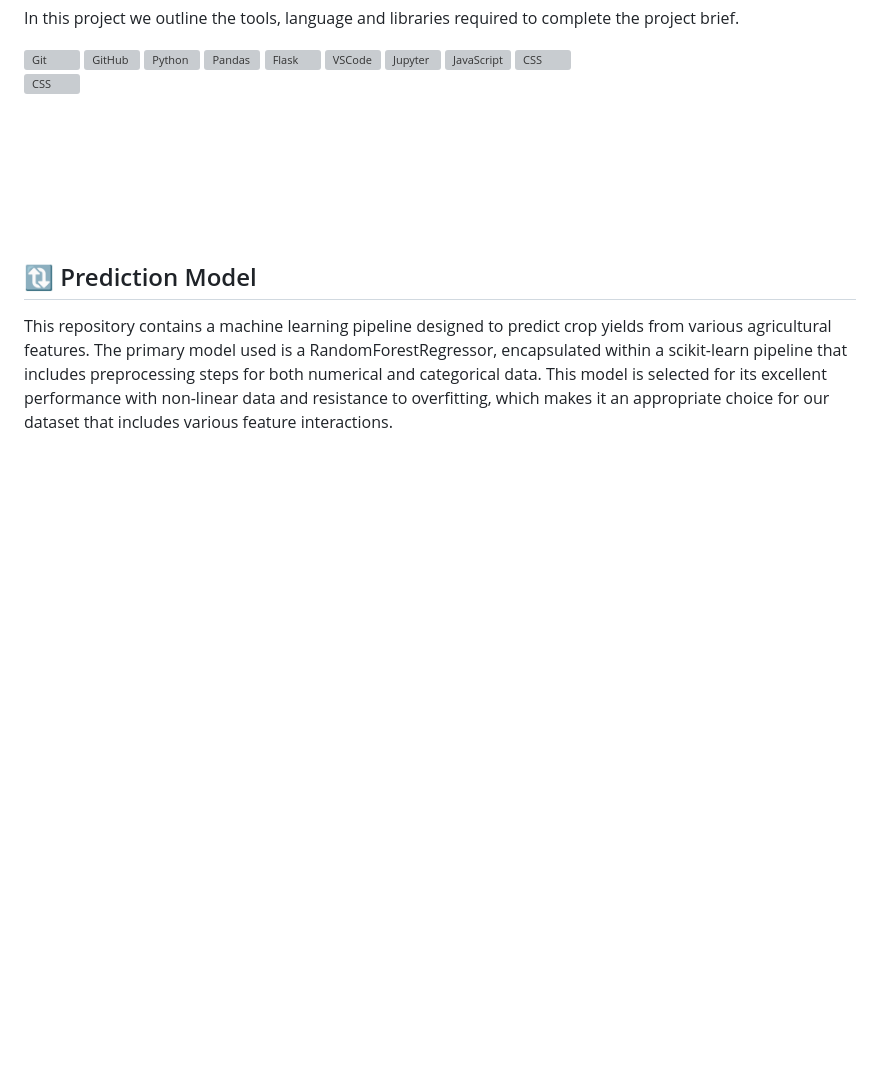
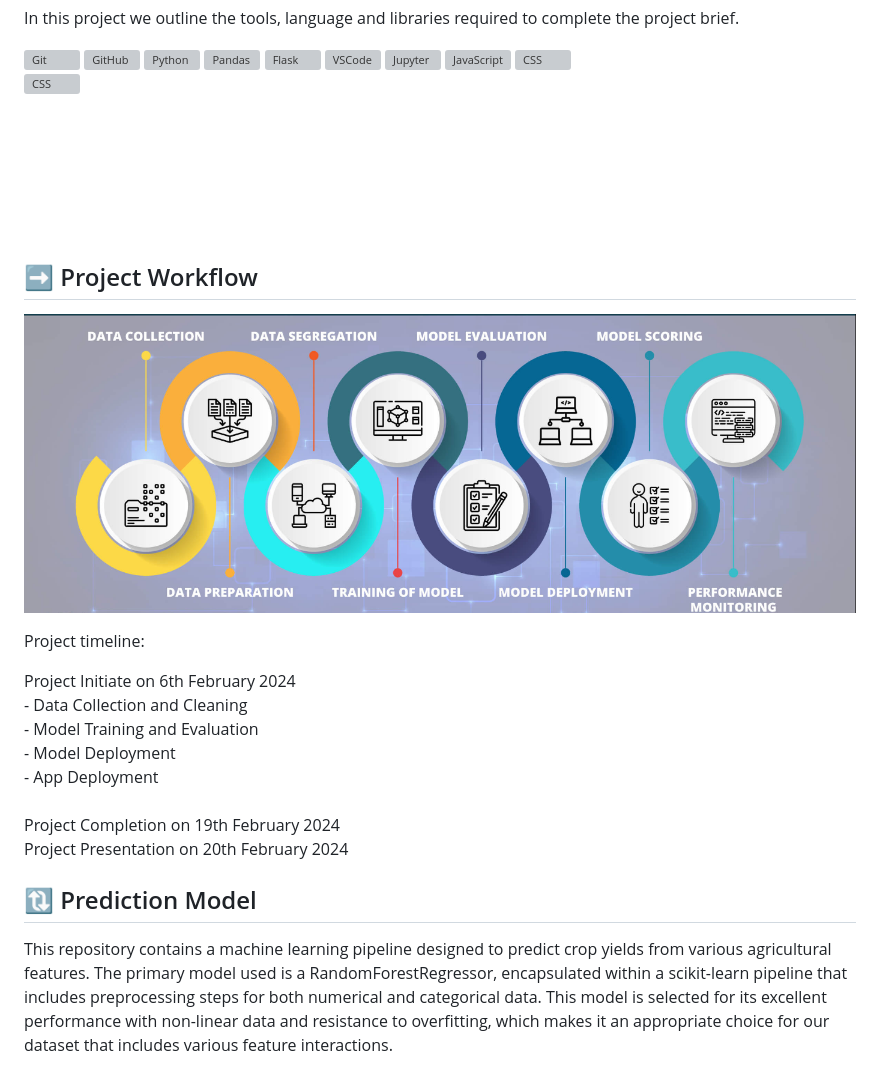
Before and after one commit to sienchoon/project-crop-yield-predictor, a Markdown page: README.md, the part around the change printed below. Drawn GitHub-style; pictures changed too: Images/pipeline.png (added); blank space fills up the shorter version; grey boxes are pictures that could not be loaded.

```diff
--- a/README.md
+++ b/README.md
@@ -29,6 +29,21 @@ In this project we outline the tools, language and libraries required to complet
 
 <br><br><br><br><br><br></br>
 
+## ➡️ Project Workflow
+
+![alt](Images/pipeline.png)
+
+Project timeline:
+
+Project Initiate on 6th February 2024<br>
+    - Data Collection and Cleaning<br>
+    - Model Training and Evaluation<br>
+    - Model Deployment<br>
+    - App Deployment
+    <br><br>
+Project Completion on 19th February 2024<br>
+Project Presentation on 20th February 2024
+
 
 ## 🔃 Prediction Model
 
```
Also changed, not shown: other parts of README.md (+2 -2 lines).
